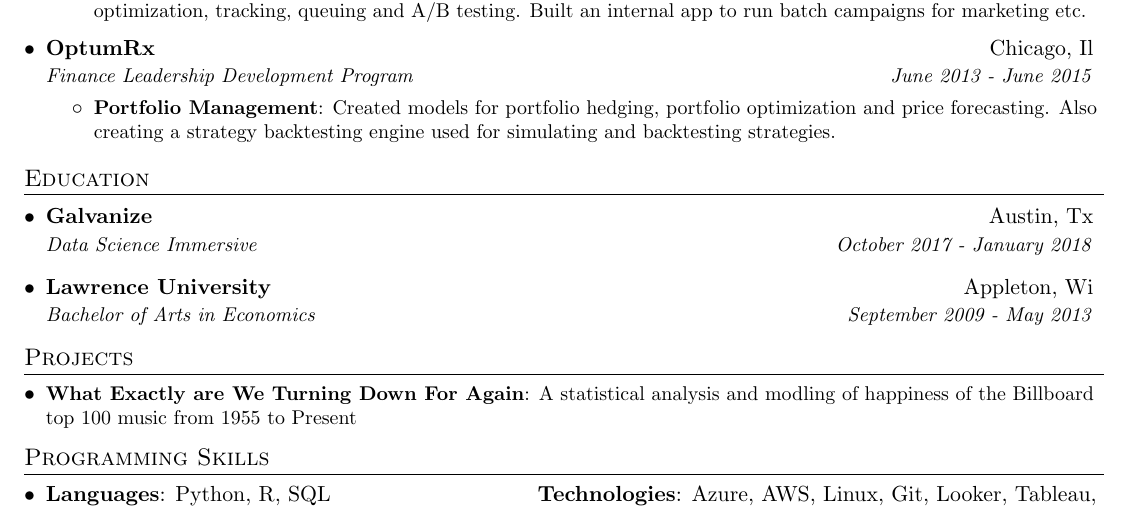
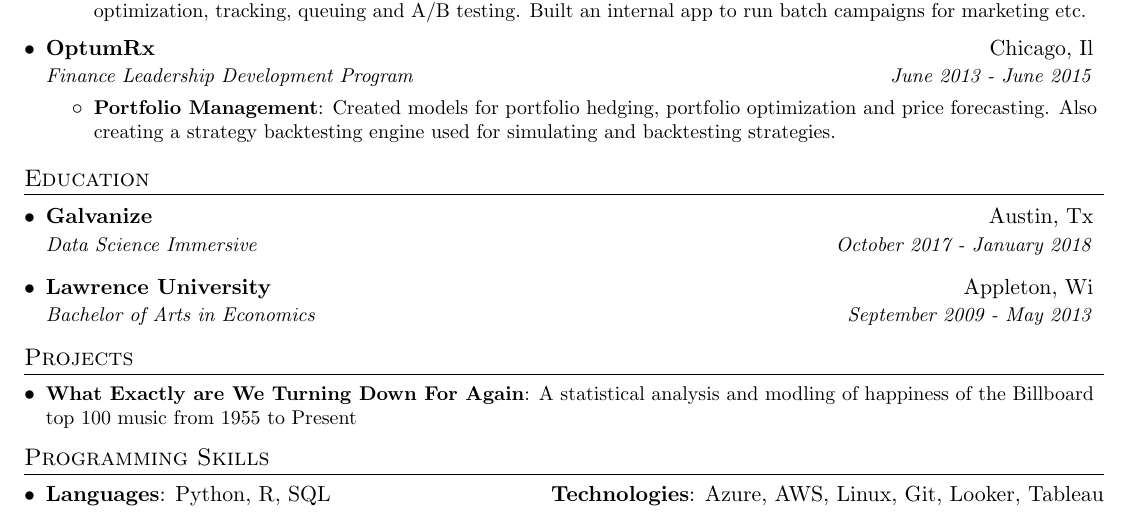
Before and after one commit to akraemer007/resume, a LaTeX CV (andrew_kraemer_resume.tex): part of the page, cut so that both start at the same text. Compiled offline with pdfLaTeX.

Commit message:
small change

```diff
--- a/andrew_kraemer_resume.tex
+++ b/andrew_kraemer_resume.tex
@@ -136,7 +136,7 @@
     \item{
       \textbf{Languages}{: Python, R, SQL}
       \hfill
-      \textbf{Technologies}{: Azure, AWS, Linux, Git, Looker, Tableau, }
+      \textbf{Technologies}{: Azure, AWS, Linux, Git, Looker, Tableau}
     }
   \resumeSubHeadingListEnd
 
```
